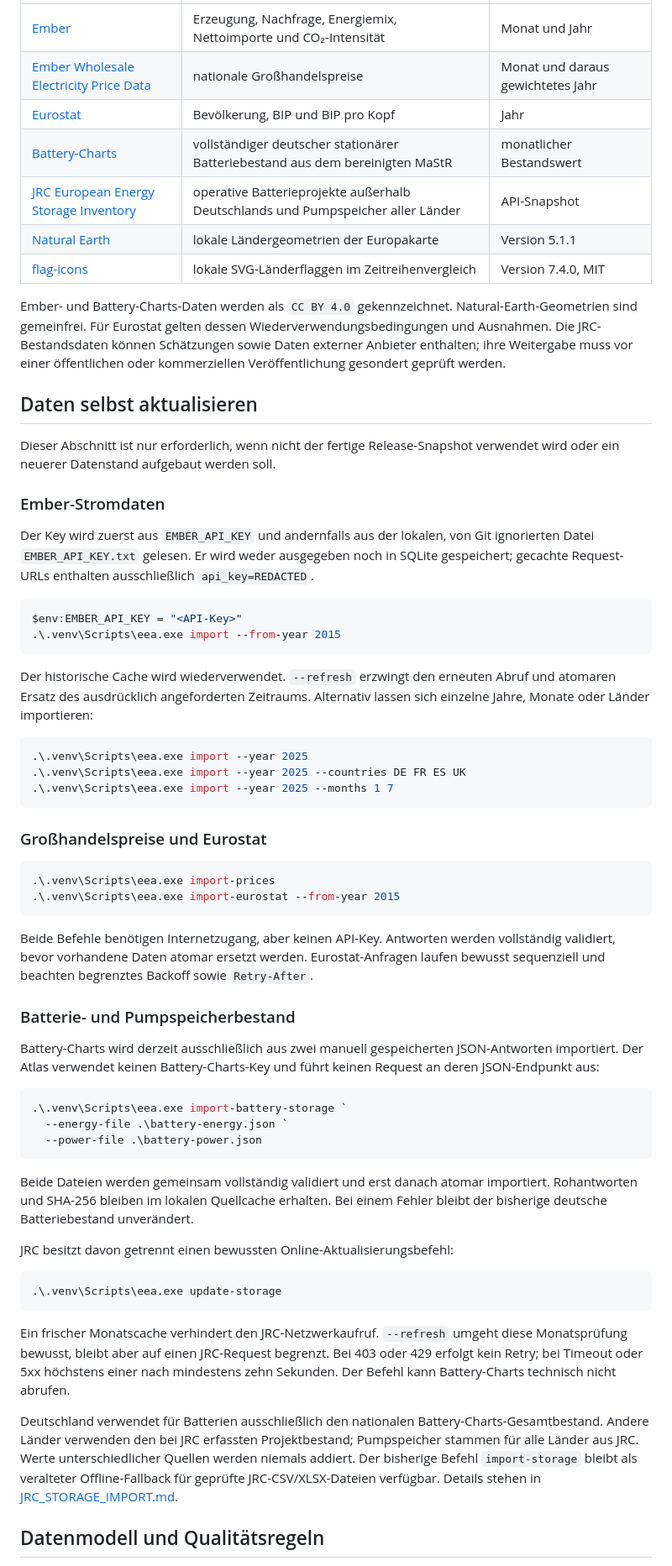
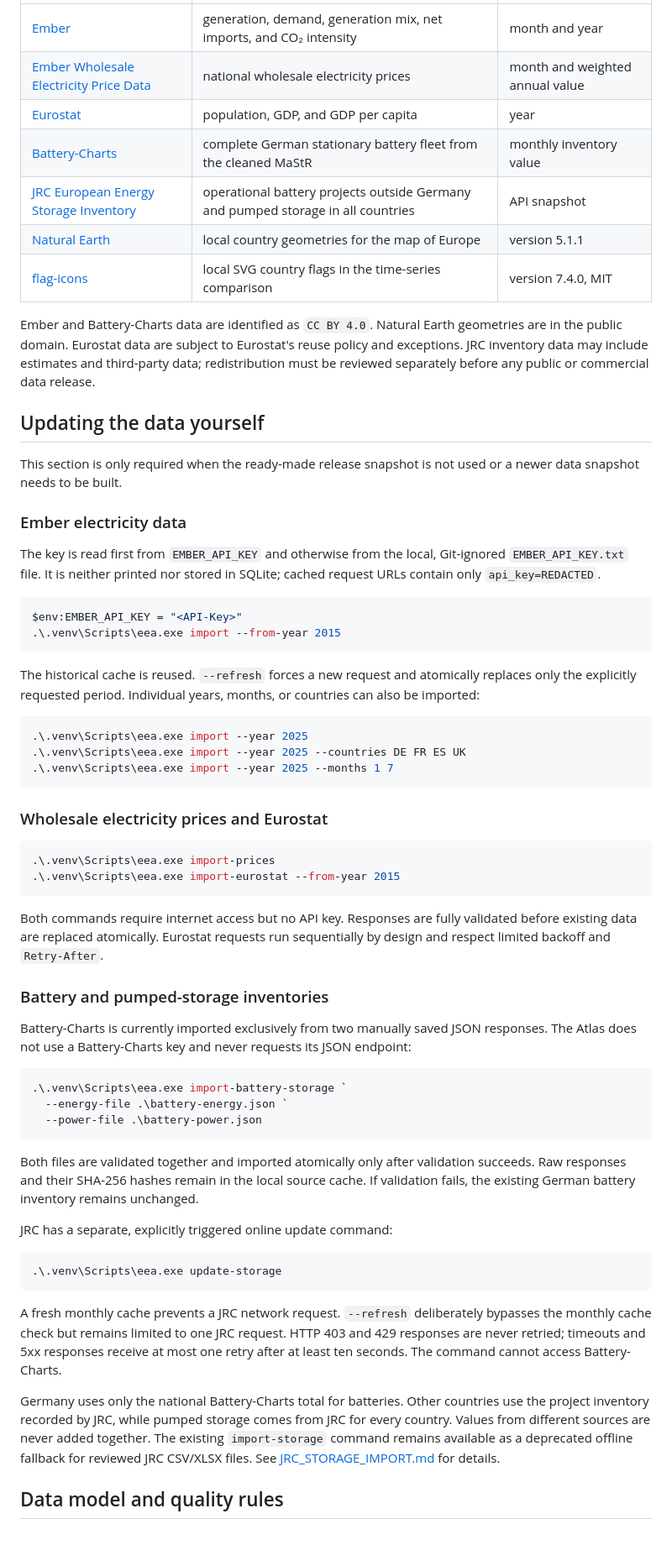
Before and after one commit to Captain-Boba/EEA, a Markdown page: README.md, the part around one of its changes. Shown at 84% size. Rendered like a GitHub page; blank space fills up the shorter version.

````diff
--- a/README.md
+++ b/README.md
@@ -68,28 +68,28 @@ Danach [http://127.0.0.1:8765](http://127.0.0.1:8765) öffnen. `Strg+C` beendet
 | --- | --- | --- |
-| [Ember](https://ember-energy.org/) | Erzeugung, Nachfrage, Energiemix, Nettoimporte und CO₂-Intensität | Monat und Jahr |
-| [Ember Wholesale Electricity Price Data](https://ember-energy.org/data/european-wholesale-electricity-price-data/) | nationale Großhandelspreise | Monat und daraus gewichtetes Jahr |
-| [Eurostat](https://ec.europa.eu/eurostat/) | Bevölkerung, BIP und BIP pro Kopf | Jahr |
-| [Battery-Charts](https://battery-charts.de/) | vollständiger deutscher stationärer Batteriebestand aus dem bereinigten MaStR | monatlicher Bestandswert |
-| [JRC European Energy Storage Inventory](https://ses.jrc.ec.europa.eu/storage-inventory) | operative Batterieprojekte außerhalb Deutschlands und Pumpspeicher aller Länder | API-Snapshot |
-| [Natural Earth](https://www.naturalearthdata.com/) | lokale Ländergeometrien der Europakarte | Version 5.1.1 |
-| [flag-icons](https://github.com/lipis/flag-icons) | lokale SVG-Länderflaggen im Zeitreihenvergleich | Version 7.4.0, MIT |
+| [Ember](https://ember-energy.org/) | generation, demand, generation mix, net imports, and CO₂ intensity | month and year |
+| [Ember Wholesale Electricity Price Data](https://ember-energy.org/data/european-wholesale-electricity-price-data/) | national wholesale electricity prices | month and weighted annual value |
+| [Eurostat](https://ec.europa.eu/eurostat/) | population, GDP, and GDP per capita | year |
+| [Battery-Charts](https://battery-charts.de/) | complete German stationary battery fleet from the cleaned MaStR | monthly inventory value |
+| [JRC European Energy Storage Inventory](https://ses.jrc.ec.europa.eu/storage-inventory) | operational battery projects outside Germany and pumped storage in all countries | API snapshot |
+| [Natural Earth](https://www.naturalearthdata.com/) | local country geometries for the map of Europe | version 5.1.1 |
+| [flag-icons](https://github.com/lipis/flag-icons) | local SVG country flags in the time-series comparison | version 7.4.0, MIT |
 
-Ember- und Battery-Charts-Daten werden als `CC BY 4.0` gekennzeichnet. Natural-Earth-Geometrien sind gemeinfrei. Für Eurostat gelten dessen Wiederverwendungsbedingungen und Ausnahmen. Die JRC-Bestandsdaten können Schätzungen sowie Daten externer Anbieter enthalten; ihre Weitergabe muss vor einer öffentlichen oder kommerziellen Veröffentlichung gesondert geprüft werden.
+Ember and Battery-Charts data are identified as `CC BY 4.0`. Natural Earth geometries are in the public domain. Eurostat data are subject to Eurostat's reuse policy and exceptions. JRC inventory data may include estimates and third-party data; redistribution must be reviewed separately before any public or commercial data release.
 
-## Daten selbst aktualisieren
+## Updating the data yourself
 
-Dieser Abschnitt ist nur erforderlich, wenn nicht der fertige Release-Snapshot verwendet wird oder ein neuerer Datenstand aufgebaut werden soll.
+This section is only required when the ready-made release snapshot is not used or a newer data snapshot needs to be built.
 
-### Ember-Stromdaten
+### Ember electricity data
 
-Der Key wird zuerst aus `EMBER_API_KEY` und andernfalls aus der lokalen, von Git ignorierten Datei `EMBER_API_KEY.txt` gelesen. Er wird weder ausgegeben noch in SQLite gespeichert; gecachte Request-URLs enthalten ausschließlich `api_key=REDACTED`.
+The key is read first from `EMBER_API_KEY` and otherwise from the local, Git-ignored `EMBER_API_KEY.txt` file. It is neither printed nor stored in SQLite; cached request URLs contain only `api_key=REDACTED`.
 
 ```powershell
 $env:EMBER_API_KEY = "<API-Key>"
 .\.venv\Scripts\eea.exe import --from-year 2015
 ```
 
-Der historische Cache wird wiederverwendet. `--refresh` erzwingt den erneuten Abruf und atomaren Ersatz des ausdrücklich angeforderten Zeitraums. Alternativ lassen sich einzelne Jahre, Monate oder Länder importieren:
+The historical cache is reused. `--refresh` forces a new request and atomically replaces only the explicitly requested period. Individual years, months, or countries can also be imported:
 
 ```powershell
 .\.venv\Scripts\eea.exe import --year 2025
@@ -97,18 +97,18 @@ Der historische Cache wird wiederverwendet. `--refresh` erzwingt den erneuten Ab
 .\.venv\Scripts\eea.exe import --year 2025 --months 1 7
 ```
 
-### Großhandelspreise und Eurostat
+### Wholesale electricity prices and Eurostat
 
 ```powershell
 .\.venv\Scripts\eea.exe import-prices
 .\.venv\Scripts\eea.exe import-eurostat --from-year 2015
 ```
 
-Beide Befehle benötigen Internetzugang, aber keinen API-Key. Antworten werden vollständig validiert, bevor vorhandene Daten atomar ersetzt werden. Eurostat-Anfragen laufen bewusst sequenziell und beachten begrenztes Backoff sowie `Retry-After`.
+Both commands require internet access but no API key. Responses are fully validated before existing data are replaced atomically. Eurostat requests run sequentially by design and respect limited backoff and `Retry-After`.
 
-### Batterie- und Pumpspeicherbestand
+### Battery and pumped-storage inventories
 
-Battery-Charts wird derzeit ausschließlich aus zwei manuell gespeicherten JSON-Antworten importiert. Der Atlas verwendet keinen Battery-Charts-Key und führt keinen Request an deren JSON-Endpunkt aus:
+Battery-Charts is currently imported exclusively from two manually saved JSON responses. The Atlas does not use a Battery-Charts key and never requests its JSON endpoint:
 
 ```powershell
 .\.venv\Scripts\eea.exe import-battery-storage `
@@ -116,17 +116,17 @@ Battery-Charts wird derzeit ausschließlich aus zwei manuell gespeicherten JSON-
   --power-file .\battery-power.json
 ```
 
-Beide Dateien werden gemeinsam vollständig validiert und erst danach atomar importiert. Rohantworten und SHA-256 bleiben im lokalen Quellcache erhalten. Bei einem Fehler bleibt der bisherige deutsche Batteriebestand unverändert.
+Both files are validated together and imported atomically only after validation succeeds. Raw responses and their SHA-256 hashes remain in the local source cache. If validation fails, the existing German battery inventory remains unchanged.
 
-JRC besitzt davon getrennt einen bewussten Online-Aktualisierungsbefehl:
+JRC has a separate, explicitly triggered online update command:
 
 ```powershell
 .\.venv\Scripts\eea.exe update-storage
 ```
 
-Ein frischer Monatscache verhindert den JRC-Netzwerkaufruf. `--refresh` umgeht diese Monatsprüfung bewusst, bleibt aber auf einen JRC-Request begrenzt. Bei 403 oder 429 erfolgt kein Retry; bei Timeout oder 5xx höchstens einer nach mindestens zehn Sekunden. Der Befehl kann Battery-Charts technisch nicht abrufen.
+A fresh monthly cache prevents a JRC network request. `--refresh` deliberately bypasses the monthly cache check but remains limited to one JRC request. HTTP 403 and 429 responses are never retried; timeouts and 5xx responses receive at most one retry after at least ten seconds. The command cannot access Battery-Charts.
 
-Deutschland verwendet für Batterien ausschließlich den nationalen Battery-Charts-Gesamtbestand. Andere Länder verwenden den bei JRC erfassten Projektbestand; Pumpspeicher stammen für alle Länder aus JRC. Werte unterschiedlicher Quellen werden niemals addiert. Der bisherige Befehl `import-storage` bleibt als veralteter Offline-Fallback für geprüfte JRC-CSV/XLSX-Dateien verfügbar. Details stehen in [JRC_STORAGE_IMPORT.md](docs/JRC_STORAGE_IMPORT.md).
+Germany uses only the national Battery-Charts total for batteries. Other countries use the project inventory recorded by JRC, while pumped storage comes from JRC for every country. Values from different sources are never added together. The existing `import-storage` command remains available as a deprecated offline fallback for reviewed JRC CSV/XLSX files. See [JRC_STORAGE_IMPORT.md](docs/JRC_STORAGE_IMPORT.md) for details.
 
-## Datenmodell und Qualitätsregeln
+## Data model and quality rules
 
````
Also changed, not shown: other parts of README.md (+57 -57 lines).
